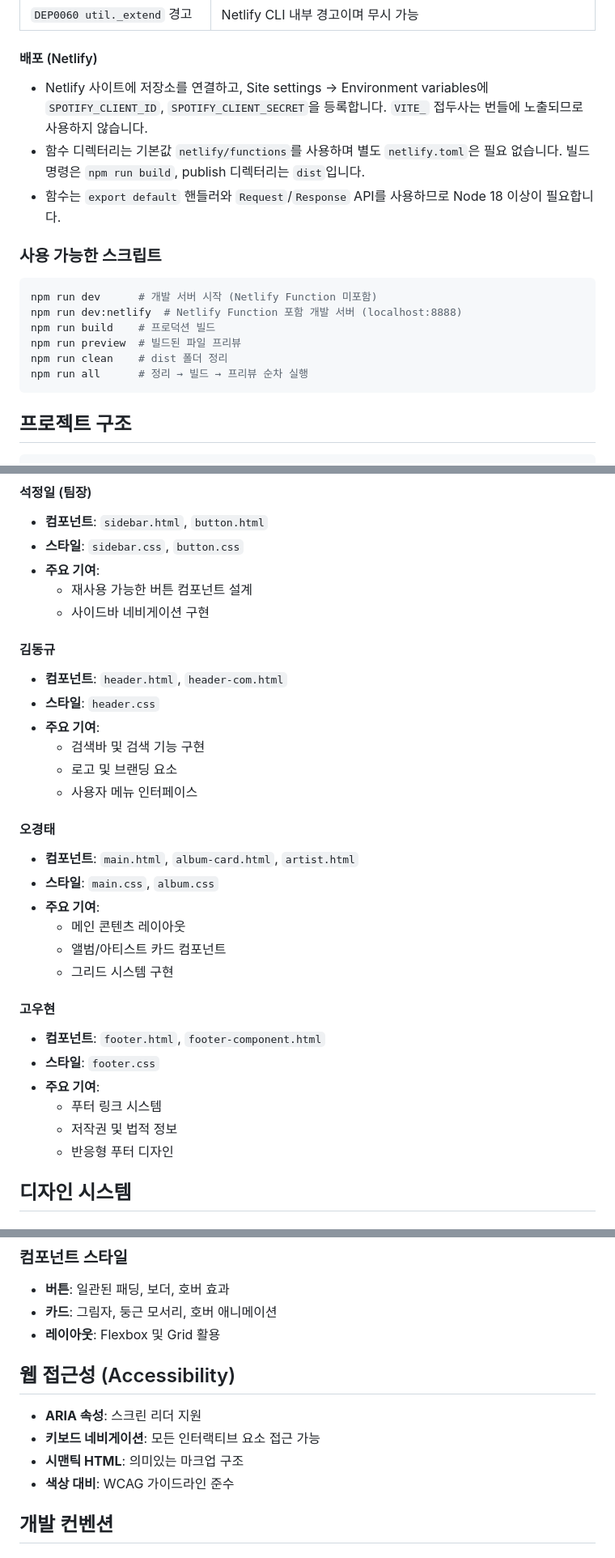
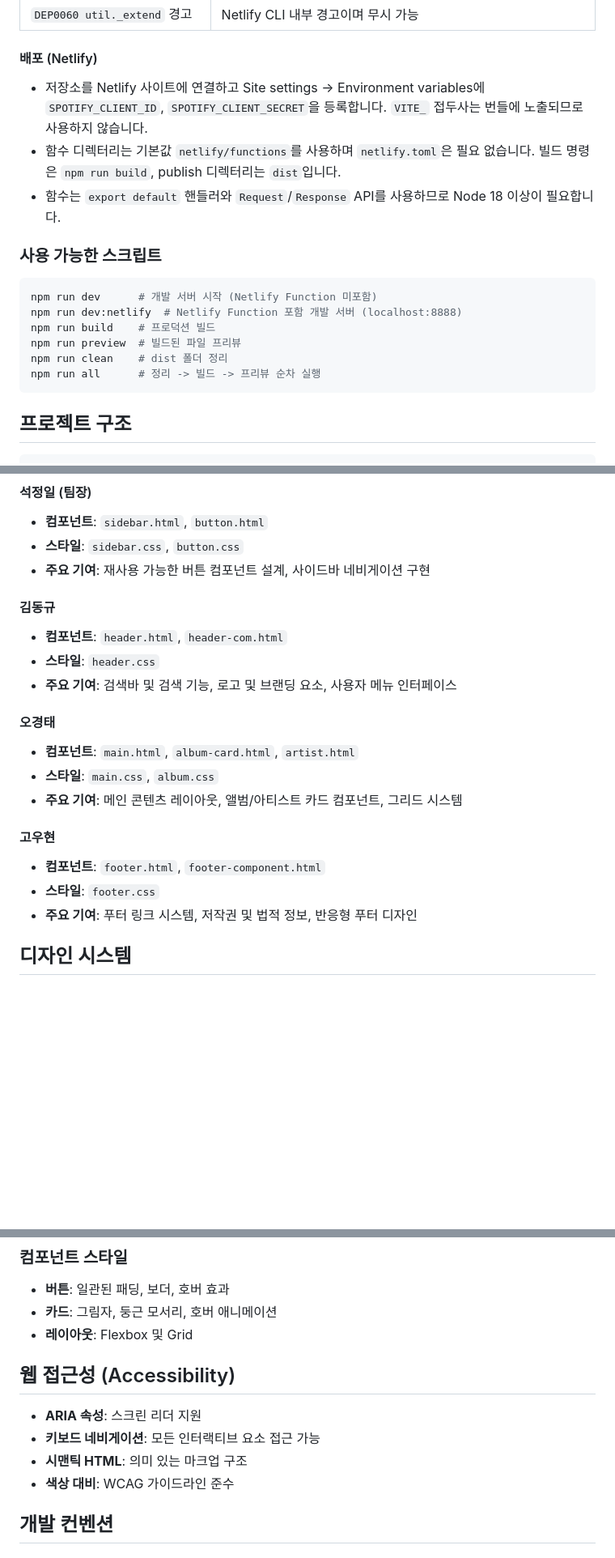
Before and after one commit to FRONTENDBOOTCAMP-14th/ui-project-team-10, a Markdown page: README.md, 3 parts joined by grey strips. Shown at 81% size. GitHub-like rendering; blank space fills up the shorter version.

````diff
--- a/README.md
+++ b/README.md
@@ -144,8 +127,8 @@ Spotify 토큰은 Netlify Function(`netlify/functions/spotify-token.mjs`)이 발
 
 #### 배포 (Netlify)
 
-- Netlify 사이트에 저장소를 연결하고, Site settings → Environment variables에 `SPOTIFY_CLIENT_ID`, `SPOTIFY_CLIENT_SECRET`을 등록합니다. `VITE_` 접두사는 번들에 노출되므로 사용하지 않습니다.
-- 함수 디렉터리는 기본값 `netlify/functions`를 사용하며 별도 `netlify.toml`은 필요 없습니다. 빌드 명령은 `npm run build`, publish 디렉터리는 `dist`입니다.
+- 저장소를 Netlify 사이트에 연결하고 Site settings -> Environment variables에 `SPOTIFY_CLIENT_ID`, `SPOTIFY_CLIENT_SECRET`을 등록합니다. `VITE_` 접두사는 번들에 노출되므로 사용하지 않습니다.
+- 함수 디렉터리는 기본값 `netlify/functions`를 사용하며 `netlify.toml`은 필요 없습니다. 빌드 명령은 `npm run build`, publish 디렉터리는 `dist`입니다.
 - 함수는 `export default` 핸들러와 `Request`/`Response` API를 사용하므로 Node 18 이상이 필요합니다.
 
 ### 사용 가능한 스크립트
@@ -156,7 +139,7 @@ npm run dev:netlify  # Netlify Function 포함 개발 서버 (localhost:8888)
 npm run build    # 프로덕션 빌드
 npm run preview  # 빌드된 파일 프리뷰
 npm run clean    # dist 폴더 정리
-npm run all      # 정리 → 빌드 → 프리뷰 순차 실행
+npm run all      # 정리 -> 빌드 -> 프리뷰 순차 실행
 ```
 
 ## 프로젝트 구조
@@ -203,36 +186,25 @@ ui-project-team-10/
 
 - **컴포넌트**: `sidebar.html`, `button.html`
 - **스타일**: `sidebar.css`, `button.css`
-- **주요 기여**:
-  - 재사용 가능한 버튼 컴포넌트 설계
-  - 사이드바 네비게이션 구현
+- **주요 기여**: 재사용 가능한 버튼 컴포넌트 설계, 사이드바 네비게이션 구현
 
 #### 김동규
 
 - **컴포넌트**: `header.html`, `header-com.html`
 - **스타일**: `header.css`
-- **주요 기여**:
-  - 검색바 및 검색 기능 구현
-  - 로고 및 브랜딩 요소
-  - 사용자 메뉴 인터페이스
+- **주요 기여**: 검색바 및 검색 기능, 로고 및 브랜딩 요소, 사용자 메뉴 인터페이스
 
 #### 오경태
 
 - **컴포넌트**: `main.html`, `album-card.html`, `artist.html`
 - **스타일**: `main.css`, `album.css`
-- **주요 기여**:
-  - 메인 콘텐츠 레이아웃
-  - 앨범/아티스트 카드 컴포넌트
-  - 그리드 시스템 구현
+- **주요 기여**: 메인 콘텐츠 레이아웃, 앨범/아티스트 카드 컴포넌트, 그리드 시스템
 
 #### 고우현
 
 - **컴포넌트**: `footer.html`, `footer-component.html`
 - **스타일**: `footer.css`
-- **주요 기여**:
-  - 푸터 링크 시스템
-  - 저작권 및 법적 정보
-  - 반응형 푸터 디자인
+- **주요 기여**: 푸터 링크 시스템, 저작권 및 법적 정보, 반응형 푸터 디자인
 
 ## 디자인 시스템
 
@@ -252,13 +224,13 @@ ui-project-team-10/
 
 - **버튼**: 일관된 패딩, 보더, 호버 효과
 - **카드**: 그림자, 둥근 모서리, 호버 애니메이션
-- **레이아웃**: Flexbox 및 Grid 활용
+- **레이아웃**: Flexbox 및 Grid
 
 ## 웹 접근성 (Accessibility)
 
 - **ARIA 속성**: 스크린 리더 지원
 - **키보드 네비게이션**: 모든 인터랙티브 요소 접근 가능
-- **시맨틱 HTML**: 의미있는 마크업 구조
+- **시맨틱 HTML**: 의미 있는 마크업 구조
 - **색상 대비**: WCAG 가이드라인 준수
 
 ## 개발 컨벤션
````
Also changed, not shown: other parts of README.md (+12 -29 lines).
